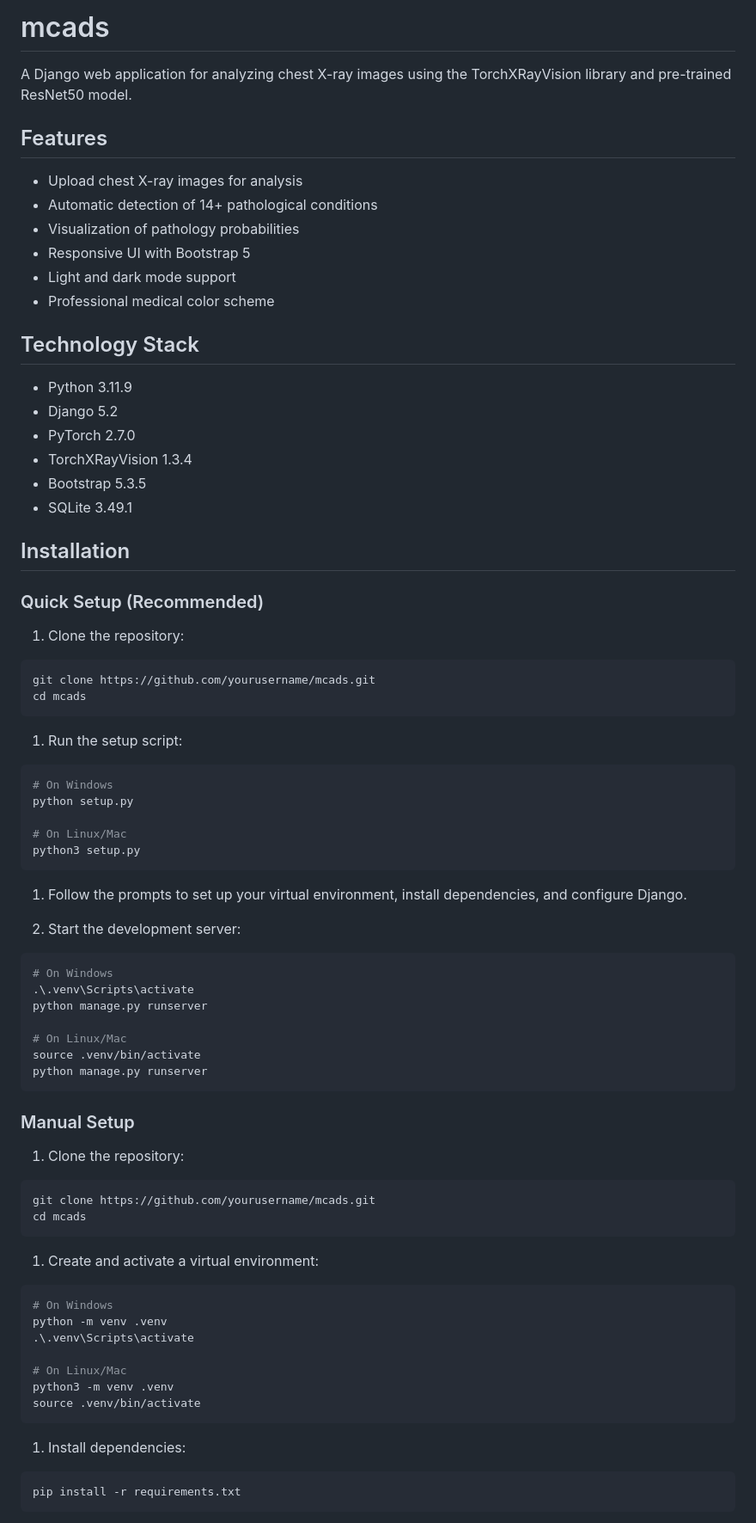
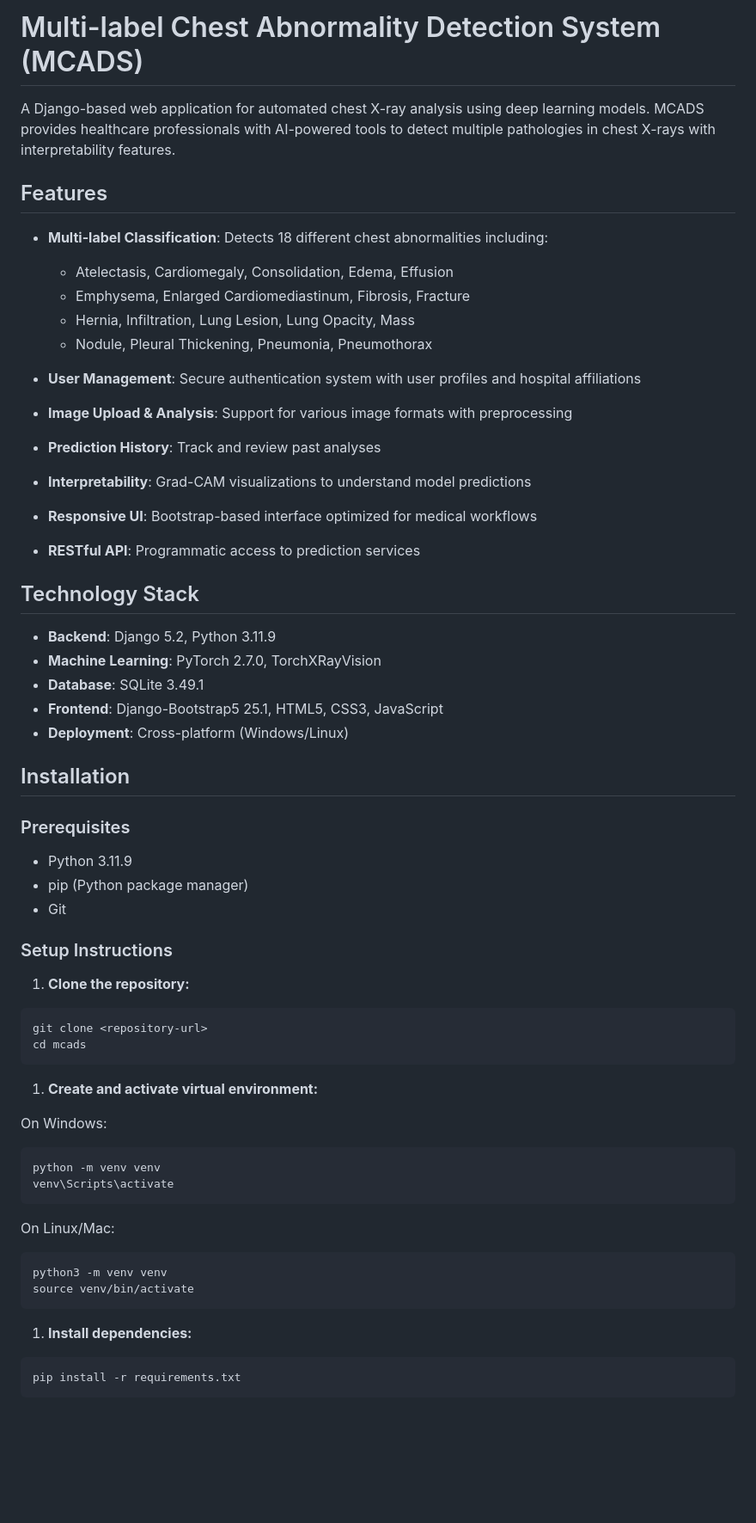
Before and after one commit to PauleNajus/MCADS, a Markdown page: README.md, the part around one of its changes. Shown at 86% size. Rendered like a GitHub page; blank space fills up the shorter version.

````diff
--- a/README.md
+++ b/README.md
@@ -1,83 +1,64 @@
-# mcads
+# Multi-label Chest Abnormality Detection System (MCADS)
 
-A Django web application for analyzing chest X-ray images using the TorchXRayVision library and pre-trained
-ResNet50 model.
+A Django-based web application for automated chest X-ray analysis using deep learning models. MCADS provides healthcare professionals with AI-powered tools to detect multiple pathologies in chest X-rays with interpretability features.
 
 ## Features
 
-- Upload chest X-ray images for analysis
-- Automatic detection of 14+ pathological conditions
-- Visualization of pathology probabilities
-- Responsive UI with Bootstrap 5
-- Light and dark mode support
-- Professional medical color scheme
+- **Multi-label Classification**: Detects 18 different chest abnormalities including:
+  - Atelectasis, Cardiomegaly, Consolidation, Edema, Effusion
+  - Emphysema, Enlarged Cardiomediastinum, Fibrosis, Fracture
+  - Hernia, Infiltration, Lung Lesion, Lung Opacity, Mass
+  - Nodule, Pleural Thickening, Pneumonia, Pneumothorax
+
+- **User Management**: Secure authentication system with user profiles and hospital affiliations
+- **Image Upload & Analysis**: Support for various image formats with preprocessing
+- **Prediction History**: Track and review past analyses
+- **Interpretability**: Grad-CAM visualizations to understand model predictions
+- **Responsive UI**: Bootstrap-based interface optimized for medical workflows
+- **RESTful API**: Programmatic access to prediction services
 
 ## Technology Stack
 
-- Python 3.11.9
-- Django 5.2
-- PyTorch 2.7.0
-- TorchXRayVision 1.3.4
-- Bootstrap 5.3.5
-- SQLite 3.49.1
+- **Backend**: Django 5.2, Python 3.11.9
+- **Machine Learning**: PyTorch 2.7.0, TorchXRayVision
+- **Database**: SQLite 3.49.1
+- **Frontend**: Django-Bootstrap5 25.1, HTML5, CSS3, JavaScript
+- **Deployment**: Cross-platform (Windows/Linux)
 
 ## Installation
 
-### Quick Setup (Recommended)
+### Prerequisites
 
-1. Clone the repository:
+- Python 3.11.9
+- pip (Python package manager)
+- Git
+
+### Setup Instructions
+
+1. **Clone the repository:**
 
 ```bash
-git clone https://github.com/yourusername/mcads.git
+git clone <repository-url>
 cd mcads
 ```
 
-1. Run the setup script:
+1. **Create and activate virtual environment:**
+
+On Windows:
 
 ```bash
-# On Windows
-python setup.py
-
-# On Linux/Mac
-python3 setup.py
+python -m venv venv
+venv\Scripts\activate
 ```
 
-1. Follow the prompts to set up your virtual environment, install dependencies, and configure Django.
-
-1. Start the development server:
+On Linux/Mac:
 
 ```bash
-# On Windows
-.\.venv\Scripts\activate
-python manage.py runserver
-
-# On Linux/Mac
-source .venv/bin/activate
-python manage.py runserver
+python3 -m venv venv
+source venv/bin/activate
 ```
 
-### Manual Setup
-
-1. Clone the repository:
-
-```bash
-git clone https://github.com/yourusername/mcads.git
-cd mcads
-```
-
-1. Create and activate a virtual environment:
-
-```bash
-# On Windows
-python -m venv .venv
-.\.venv\Scripts\activate
-
-# On Linux/Mac
-python3 -m venv .venv
-source .venv/bin/activate
-```
-
-1. Install dependencies:
+1. **Install dependencies:**
 
 ```bash
 pip install -r requirements.txt
````
Also changed, not shown: other parts of README.md (+133 -149 lines).
